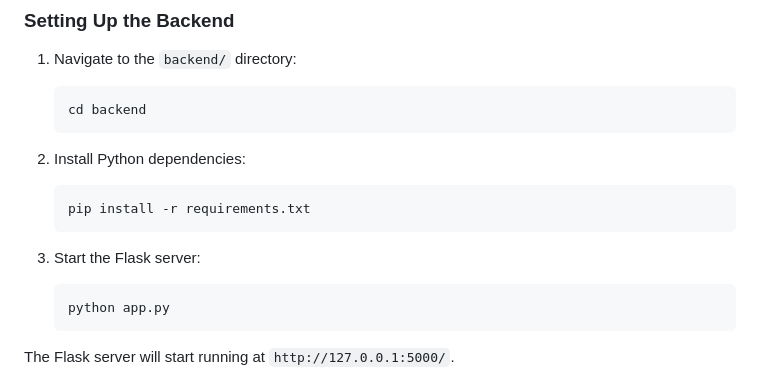
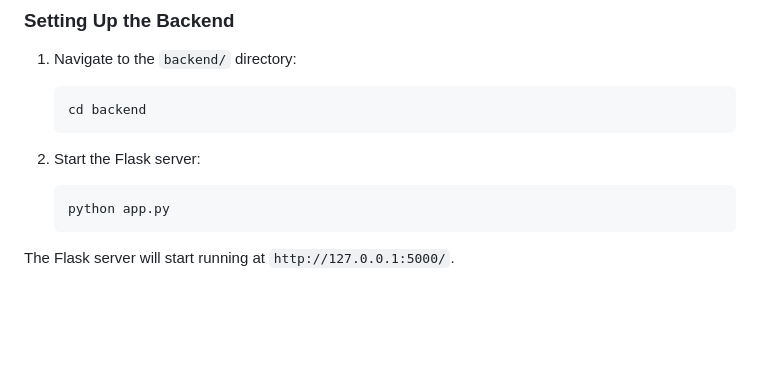
Before and after one commit to String-slicer/Property-Tracking-System, a Markdown page: README.md, the part around the change. Drawn GitHub-style; blank space fills up the shorter version.

````diff
--- a/README.md
+++ b/README.md
@@ -81,12 +81,9 @@ Follow these steps to set up and run the project locally:
    cd backend
    ```
 
-2. Install Python dependencies:
-   ```bash
-   pip install -r requirements.txt
-   ```
 
-3. Start the Flask server:
+
+2. Start the Flask server:
    ```bash
    python app.py
    ```
````
